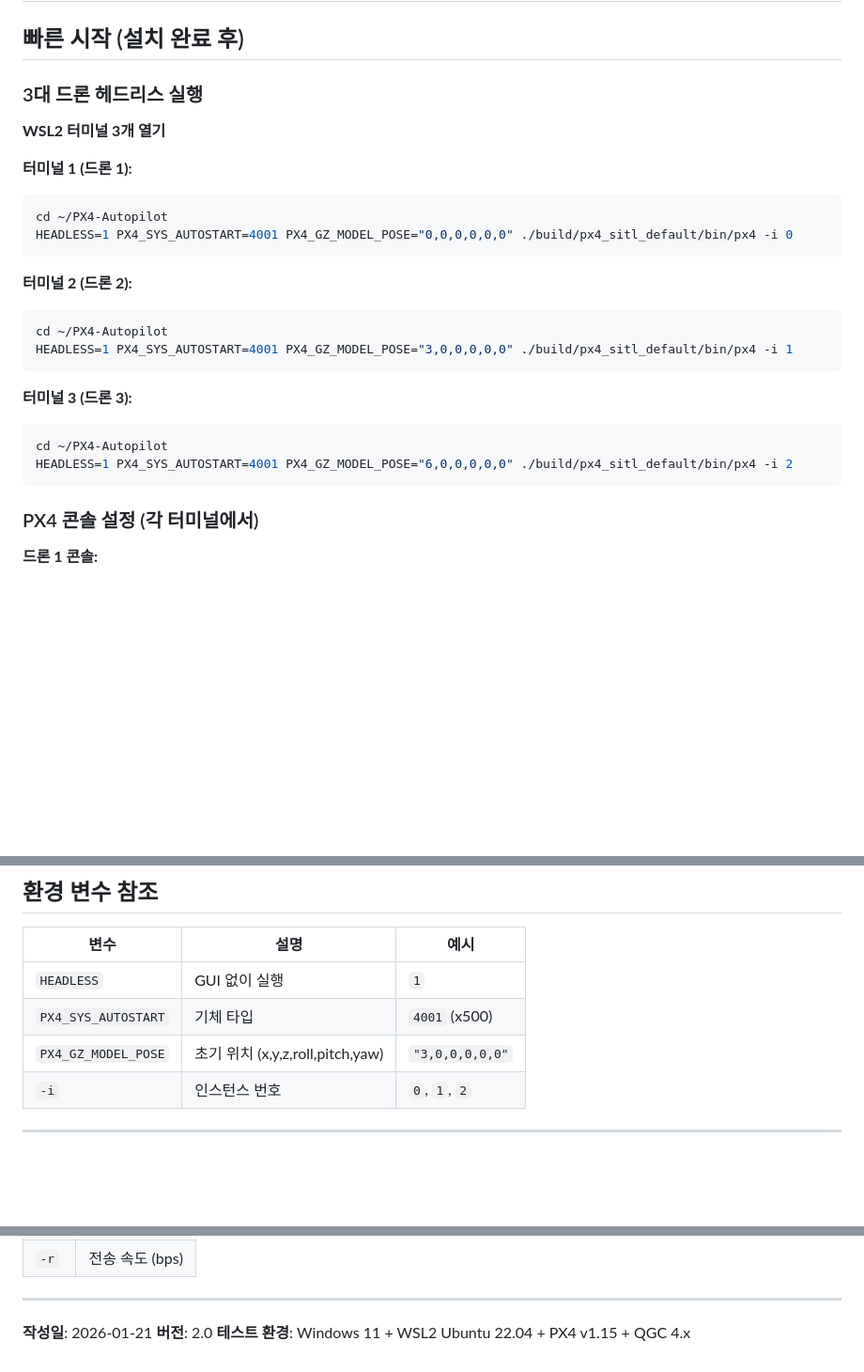
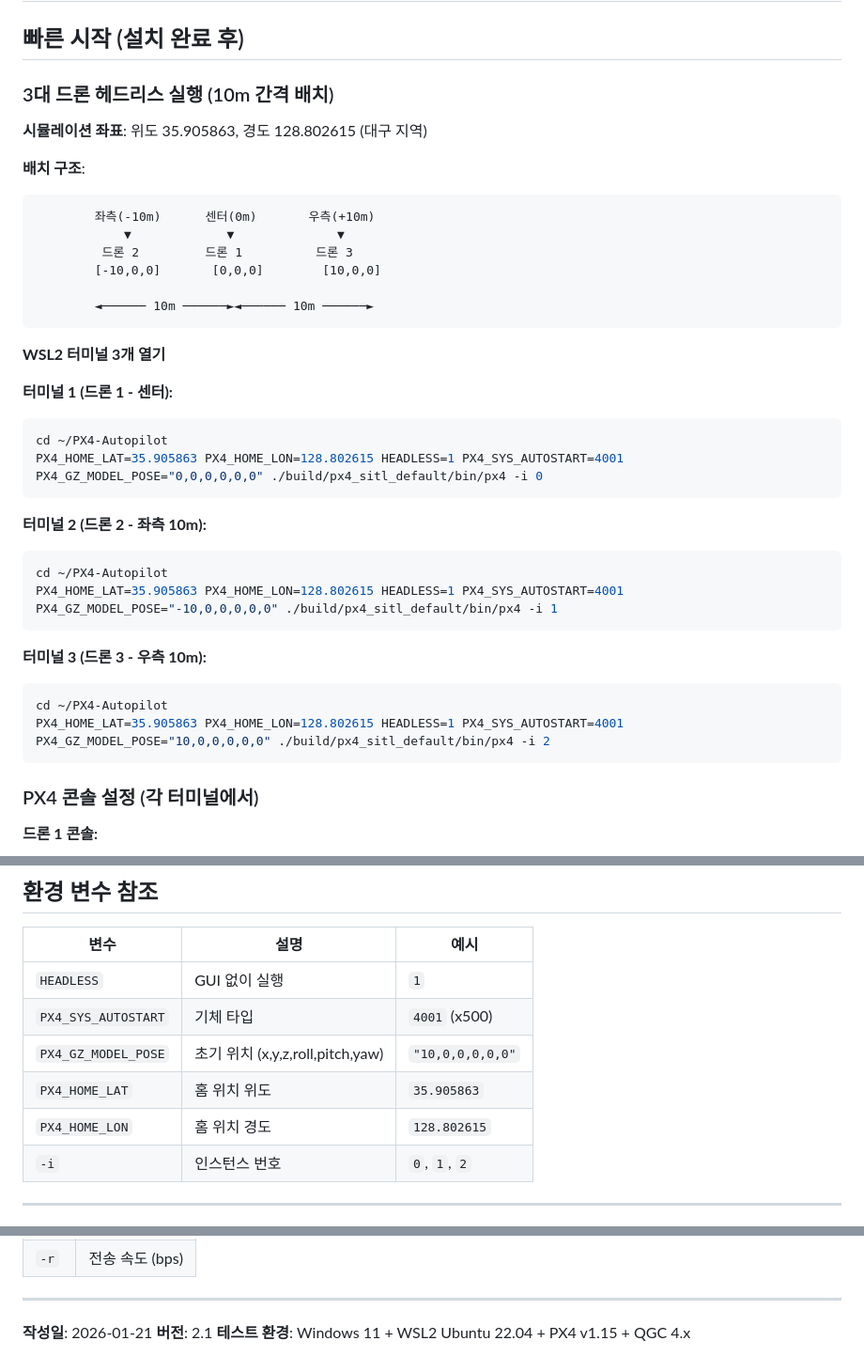
Before and after one commit to kiy0518/humiro_fire_suppression, a Markdown page: docs/SIMULATION_SETUP_GUIDE.md, 3 parts joined by grey strips. Shown at 94% size. GitHub-like rendering; blank space fills up the shorter version.

Commit message:
docs: 시뮬레이션 가이드 - 10m 간격 배치 및 GPS 좌표 설정 추가
- 드론 배치: 센터(1번), 좌측 -10m(2번), 우측 +10m(3번)
- GPS 좌표: 35.905863, 128.802615 (대구 지역)
- PX4_HOME_LAT, PX4_HOME_LON 환경 변수 추가

Co-Authored-By: Claude Opus 4.5 <noreply@anthropic.com>

````diff
--- a/docs/SIMULATION_SETUP_GUIDE.md
+++ b/docs/SIMULATION_SETUP_GUIDE.md
@@ -2,26 +2,38 @@
 
 ## 빠른 시작 (설치 완료 후)
 
-### 3대 드론 헤드리스 실행
+### 3대 드론 헤드리스 실행 (10m 간격 배치)
+
+**시뮬레이션 좌표**: 위도 35.905863, 경도 128.802615 (대구 지역)
+
+**배치 구조**:
+```
+        좌측(-10m)      센터(0m)       우측(+10m)
+            ▼             ▼              ▼
+         드론 2         드론 1          드론 3
+        [-10,0,0]       [0,0,0]        [10,0,0]
+
+        ◄────── 10m ──────►◄────── 10m ──────►
+```
 
 **WSL2 터미널 3개 열기**
 
-**터미널 1 (드론 1):**
+**터미널 1 (드론 1 - 센터):**
 ```bash
 cd ~/PX4-Autopilot
-HEADLESS=1 PX4_SYS_AUTOSTART=4001 PX4_GZ_MODEL_POSE="0,0,0,0,0,0" ./build/px4_sitl_default/bin/px4 -i 0
+PX4_HOME_LAT=35.905863 PX4_HOME_LON=128.802615 HEADLESS=1 PX4_SYS_AUTOSTART=4001 PX4_GZ_MODEL_POSE="0,0,0,0,0,0" ./build/px4_sitl_default/bin/px4 -i 0
 ```
 
-**터미널 2 (드론 2):**
+**터미널 2 (드론 2 - 좌측 10m):**
 ```bash
 cd ~/PX4-Autopilot
-HEADLESS=1 PX4_SYS_AUTOSTART=4001 PX4_GZ_MODEL_POSE="3,0,0,0,0,0" ./build/px4_sitl_default/bin/px4 -i 1
+PX4_HOME_LAT=35.905863 PX4_HOME_LON=128.802615 HEADLESS=1 PX4_SYS_AUTOSTART=4001 PX4_GZ_MODEL_POSE="-10,0,0,0,0,0" ./build/px4_sitl_default/bin/px4 -i 1
 ```
 
-**터미널 3 (드론 3):**
+**터미널 3 (드론 3 - 우측 10m):**
 ```bash
 cd ~/PX4-Autopilot
-HEADLESS=1 PX4_SYS_AUTOSTART=4001 PX4_GZ_MODEL_POSE="6,0,0,0,0,0" ./build/px4_sitl_default/bin/px4 -i 2
+PX4_HOME_LAT=35.905863 PX4_HOME_LON=128.802615 HEADLESS=1 PX4_SYS_AUTOSTART=4001 PX4_GZ_MODEL_POSE="10,0,0,0,0,0" ./build/px4_sitl_default/bin/px4 -i 2
 ```
 
 ### PX4 콘솔 설정 (각 터미널에서)
@@ -294,7 +306,9 @@ mavlink 타겟 IP를 새 게이트웨이 IP로 업데이트하세요.
 |------|------|------|
 | `HEADLESS` | GUI 없이 실행 | `1` |
 | `PX4_SYS_AUTOSTART` | 기체 타입 | `4001` (x500) |
-| `PX4_GZ_MODEL_POSE` | 초기 위치 (x,y,z,roll,pitch,yaw) | `"3,0,0,0,0,0"` |
+| `PX4_GZ_MODEL_POSE` | 초기 위치 (x,y,z,roll,pitch,yaw) | `"10,0,0,0,0,0"` |
+| `PX4_HOME_LAT` | 홈 위치 위도 | `35.905863` |
+| `PX4_HOME_LON` | 홈 위치 경도 | `128.802615` |
 | `-i` | 인스턴스 번호 | `0`, `1`, `2` |
 
 ---
@@ -315,5 +329,5 @@ mavlink start -u <local_port> -o <remote_port> -t <target_ip> -r <rate>
 ---
 
 **작성일**: 2026-01-21
-**버전**: 2.0
+**버전**: 2.1
 **테스트 환경**: Windows 11 + WSL2 Ubuntu 22.04 + PX4 v1.15 + QGC 4.x
````
